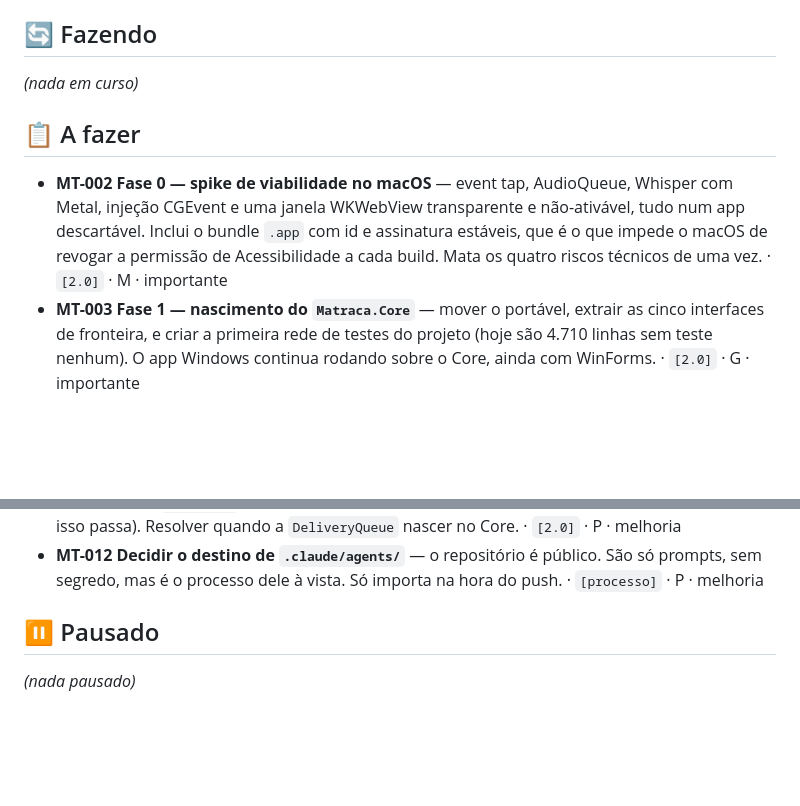
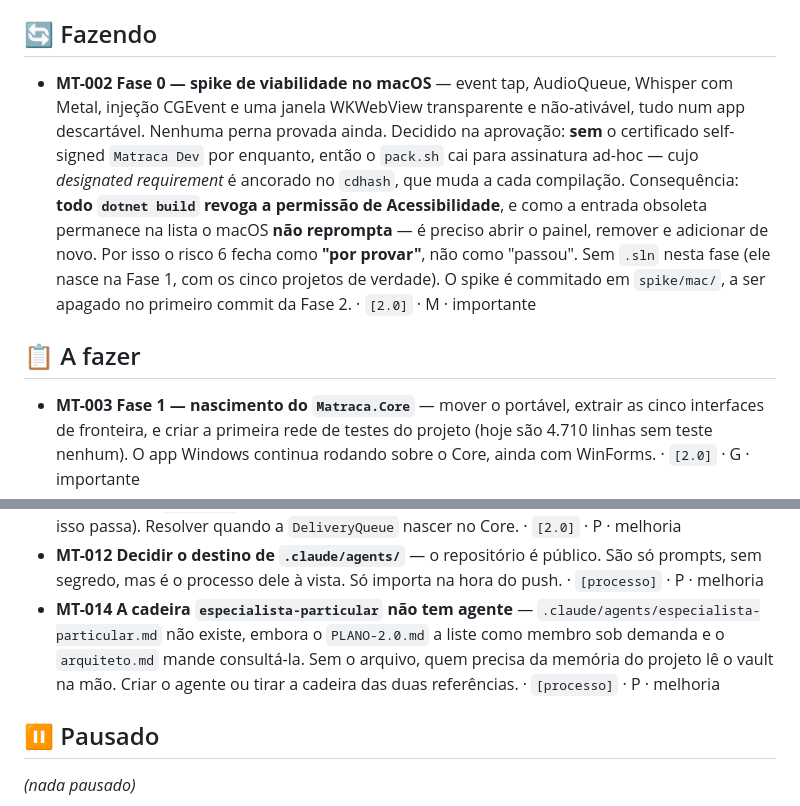
Before and after one commit to FabricioCasali/matraca, a Markdown page: docs/BOARD.md, 2 parts joined by grey strips. GitHub-like rendering; blank space fills up the shorter version.

Commit message:
MT-002 em curso: a Fase 0 comecou, e a MT-014 nasceu
O cartao registra a decisao tomada na aprovacao: seguir sem o certificado Matraca Dev,
com a consequencia escrita por extenso, porque ela vai doer no dev-loop e e melhor estar
no quadro do que na memoria de alguem.

MT-014: a cadeira especialista-particular e citada pelo plano e pelo arquiteto, mas o
arquivo do agente nunca existiu.

Co-Authored-By: Claude Opus 5 (1M context) <noreply@anthropic.com>

```diff
--- a/docs/BOARD.md
+++ b/docs/BOARD.md
@@ -11,15 +11,20 @@ O desenho da frente 2.0 está em [`PLANO-2.0.md`](PLANO-2.0.md).
 
 ## 🔄 Fazendo
 
-_(nada em curso)_
+- **MT-002** **Fase 0 — spike de viabilidade no macOS** — event tap, AudioQueue, Whisper
+  com Metal, injeção CGEvent e uma janela WKWebView transparente e não-ativável, tudo
+  num app descartável. Nenhuma perna provada ainda. Decidido na aprovação: **sem** o
+  certificado self-signed `Matraca Dev` por enquanto, então o `pack.sh` cai para
+  assinatura ad-hoc — cujo *designated requirement* é ancorado no `cdhash`, que muda a
+  cada compilação. Consequência: **todo `dotnet build` revoga a permissão de
+  Acessibilidade**, e como a entrada obsoleta permanece na lista o macOS **não
+  reprompta** — é preciso abrir o painel, remover e adicionar de novo. Por isso o risco 6
+  fecha como **"por provar"**, não como "passou". Sem `.sln` nesta fase (ele nasce na
+  Fase 1, com os cinco projetos de verdade). O spike é commitado em `spike/mac/`, a ser
+  apagado no primeiro commit da Fase 2. · `[2.0]` · M · importante
 
 ## 📋 A fazer
 
-- **MT-002** **Fase 0 — spike de viabilidade no macOS** — event tap, AudioQueue, Whisper
-  com Metal, injeção CGEvent e uma janela WKWebView transparente e não-ativável, tudo
-  num app descartável. Inclui o bundle `.app` com id e assinatura estáveis, que é o que
-  impede o macOS de revogar a permissão de Acessibilidade a cada build. Mata os quatro
-  riscos técnicos de uma vez. · `[2.0]` · M · importante
 - **MT-003** **Fase 1 — nascimento do `Matraca.Core`** — mover o portável, extrair as
   cinco interfaces de fronteira, e criar a primeira rede de testes do projeto (hoje são
   4.710 linhas sem teste nenhum). O app Windows continua rodando sobre o Core, ainda com
@@ -60,6 +65,11 @@ _(nada em curso)_
 - **MT-012** **Decidir o destino de `.claude/agents/`** — o repositório é público. São só
   prompts, sem segredo, mas é o processo dele à vista. Só importa na hora do
   push. · `[processo]` · P · melhoria
+- **MT-014** **A cadeira `especialista-particular` não tem agente** —
+  `.claude/agents/especialista-particular.md` não existe, embora o `PLANO-2.0.md` a liste
+  como membro sob demanda e o `arquiteto.md` mande consultá-la. Sem o arquivo, quem
+  precisa da memória do projeto lê o vault na mão. Criar o agente ou tirar a cadeira das
+  duas referências. · `[processo]` · P · melhoria
 
 ## ⏸️ Pausado
 
```
